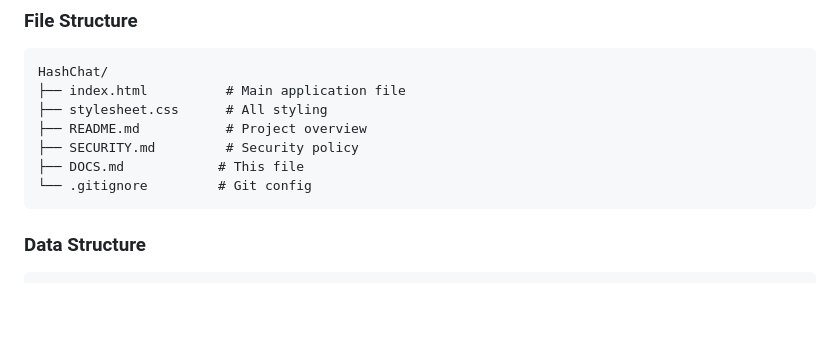
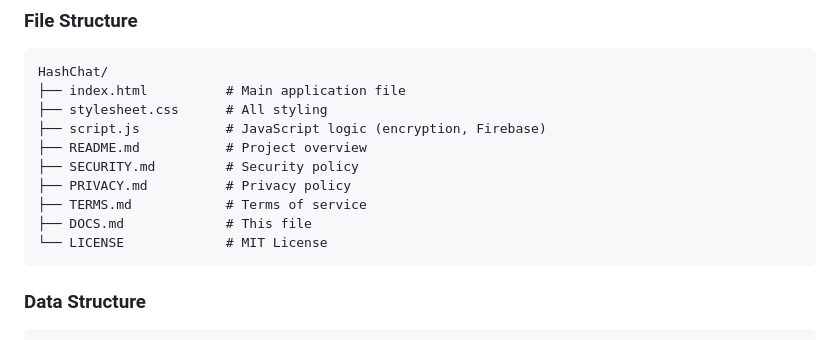
Before and after one commit to Vanshdeveloper/hashchat, a Markdown page: DOCS.md, the part around the change. Rendered like a GitHub page; blank space fills up the shorter version.

````diff
--- a/DOCS.md
+++ b/DOCS.md
@@ -161,10 +161,13 @@ User A (Creator)                    User B (Joiner)
 HashChat/
 ├── index.html          # Main application file
 ├── stylesheet.css      # All styling
+├── script.js           # JavaScript logic (encryption, Firebase)
 ├── README.md           # Project overview
 ├── SECURITY.md         # Security policy
-├── DOCS.md            # This file
-└── .gitignore         # Git config
+├── PRIVACY.md          # Privacy policy
+├── TERMS.md            # Terms of service
+├── DOCS.md             # This file
+└── LICENSE             # MIT License
 ```
 
 ### Data Structure
````
Also changed, not shown: README.md (+42 -59 lines).
